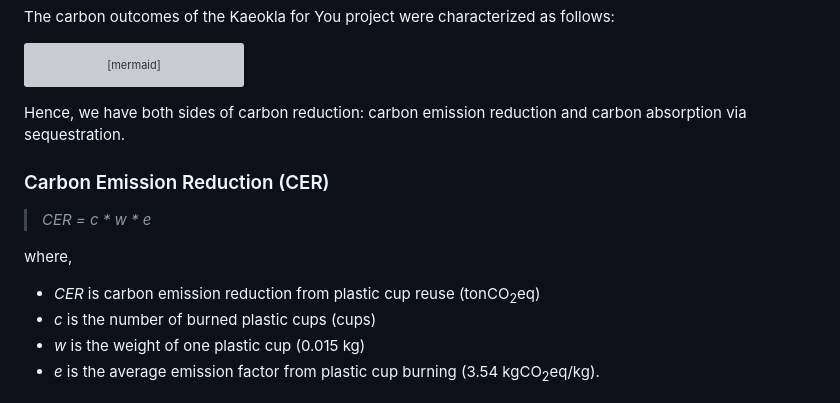
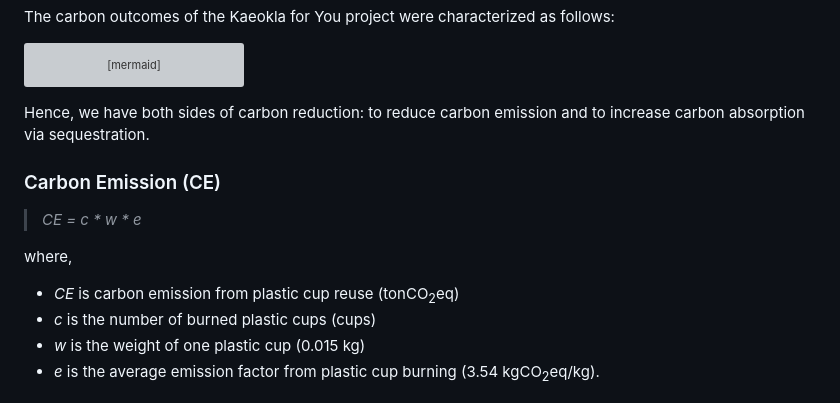
Before and after one commit to Kietpawpan/carbon, a Markdown page: README.md, the part around the change. GitHub-like rendering; grey boxes are pictures that could not be loaded.

````diff
--- a/README.md
+++ b/README.md
@@ -39,13 +39,13 @@ flowchart LR
     D-->|no| H[burning]
     H-->I[carbon emission]
 ```
-Hence, we have both sides of carbon reduction: carbon emission reduction and carbon absorption via sequestration.
+Hence, we have both sides of carbon reduction: to reduce carbon emission and to increase carbon absorption via sequestration.
 
-### Carbon Emission Reduction (CER)
-> _CER = c * w * e_
+### Carbon Emission (CE)
+> _CE = c * w * e_
 
 where,
-- _CER_ is carbon emission reduction from plastic cup reuse (tonCO<sub>2</sub>eq)
+- _CE_ is carbon emission from plastic cup reuse (tonCO<sub>2</sub>eq)
 - _c_ is the number of burned plastic cups (cups)
 - _w_ is the weight of one plastic cup (0.015 kg)
 - _e_ is the average emission factor from plastic cup burning (3.54 kgCO<sub>2</sub>eq/kg).
````
